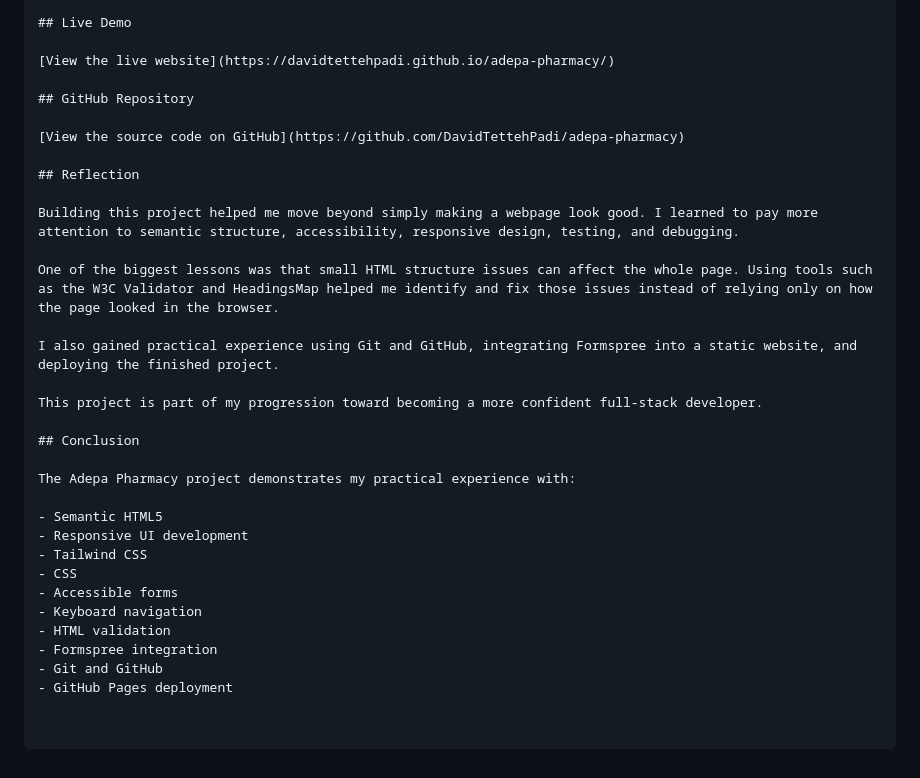
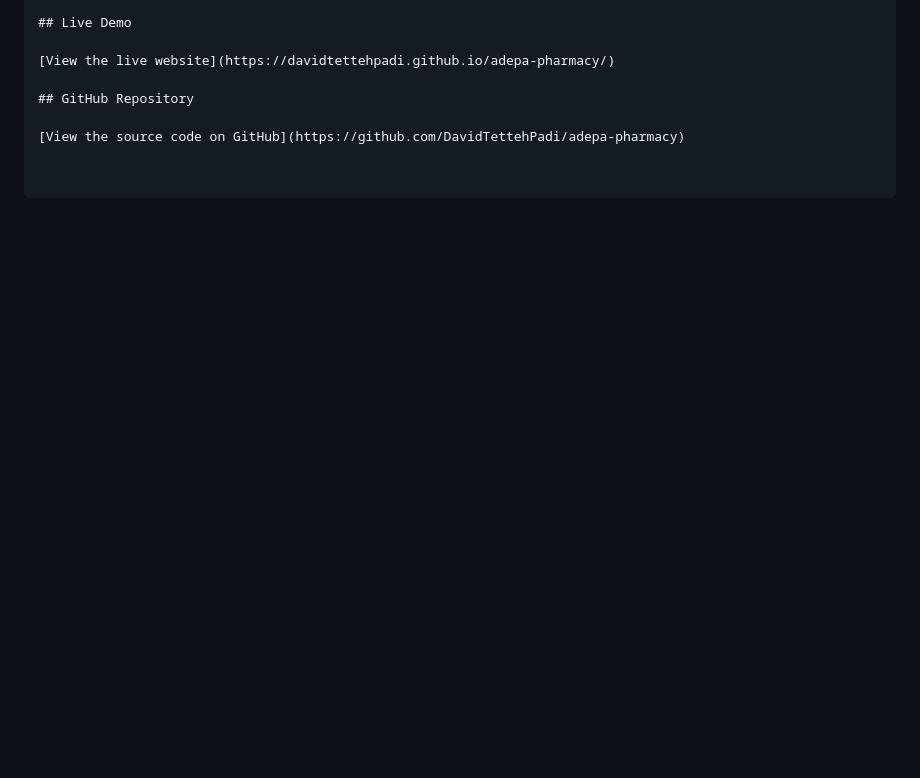
Before and after one commit to DavidTettehPadi/adepa-pharmacy, a Markdown page: README.md, the part around the change. GitHub-like rendering; blank space fills up the shorter version.

Commit message:
Remove Reflection and Conclusion sections from README
Removed the Reflection and Conclusion sections from the README.

Signed-off-by: David Tetteh Padi <padidavid31@gmail.com>

```diff
--- a/README.md
+++ b/README.md
@@ -122,28 +122,3 @@ adepa-pharmacy/
 ## GitHub Repository
 
 [View the source code on GitHub](https://github.com/DavidTettehPadi/adepa-pharmacy)
-
-## Reflection
-
-Building this project helped me move beyond simply making a webpage look good. I learned to pay more attention to semantic structure, accessibility, responsive design, testing, and debugging.
-
-One of the biggest lessons was that small HTML structure issues can affect the whole page. Using tools such as the W3C Validator and HeadingsMap helped me identify and fix those issues instead of relying only on how the page looked in the browser.
-
-I also gained practical experience using Git and GitHub, integrating Formspree into a static website, and deploying the finished project.
-
-This project is part of my progression toward becoming a more confident full-stack developer.
-
-## Conclusion
-
-The Adepa Pharmacy project demonstrates my practical experience with:
-
-- Semantic HTML5
-- Responsive UI development
-- Tailwind CSS
-- CSS
-- Accessible forms
-- Keyboard navigation
-- HTML validation
-- Formspree integration
-- Git and GitHub
-- GitHub Pages deployment
```
